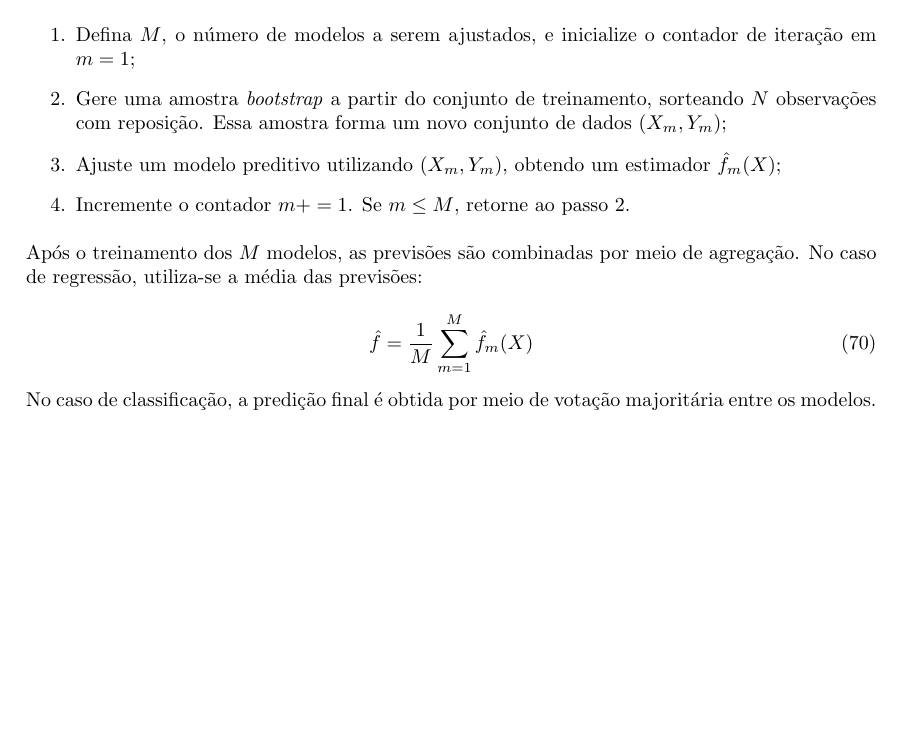
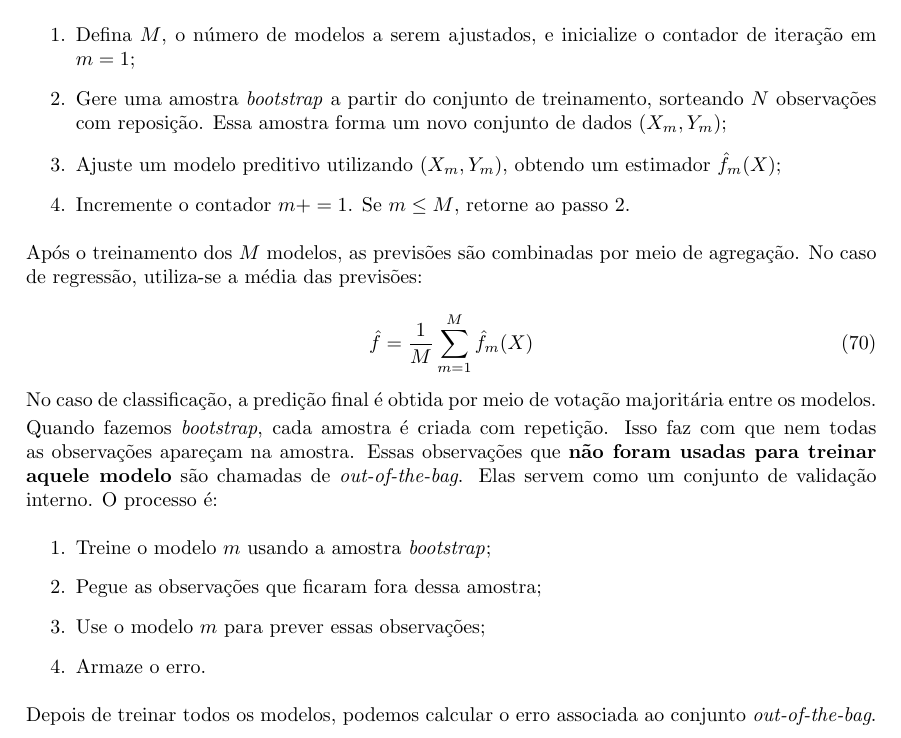
Before and after one commit to luizcaixeta/data_science, a LaTeX document (main.tex): part of page 45 of 45, cut so that both start at the same text, the shorter picture padded with empty space. Compiled offline with pdfLaTeX.

Commit message:
add: observação quanto a amostras out-of-the-bag

```diff
--- a/main.tex
+++ b/main.tex
@@ -2547,5 +2547,20 @@ das previsões:
 No caso de classificação, a predição final é obtida por meio
 de votação majoritária entre os modelos.
 
+Quando fazemos \textit{bootstrap}, cada amostra é criada com
+repetição. Isso faz com que nem todas as observações apareçam
+na amostra. Essas observações que \textbf{não foram usadas para treinar aquele modelo}
+são chamadas de \textit{out-of-the-bag}. Elas servem como um
+conjunto de validação interno. O processo é:
+
+\begin{enumerate}
+    \item Treine o modelo $m$ usando a amostra \textit{bootstrap};
+    \item Pegue as observações que ficaram fora dessa amostra;
+    \item Use o modelo $m$ para prever essas observações;
+    \item Armaze o erro.
+\end{enumerate}
+
+Depois de treinar todos os modelos, podemos calcular o erro
+associada ao conjunto \textit{out-of-the-bag}.
 
 \end{document}
```
